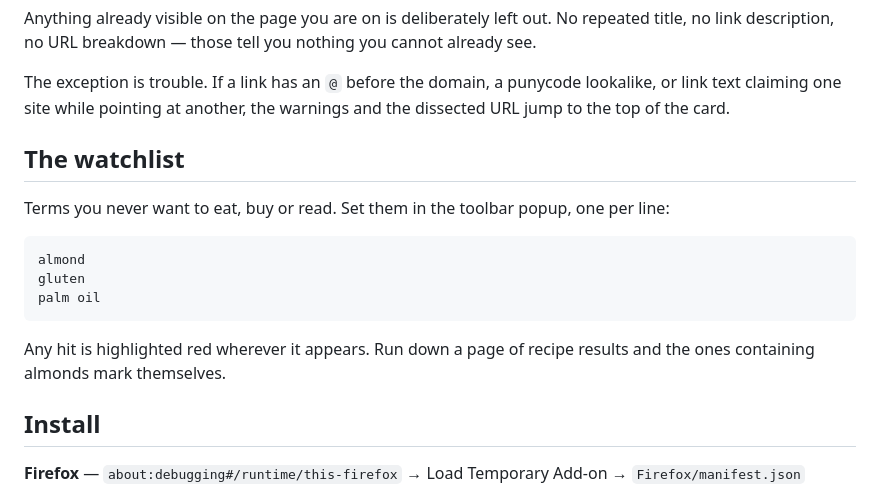
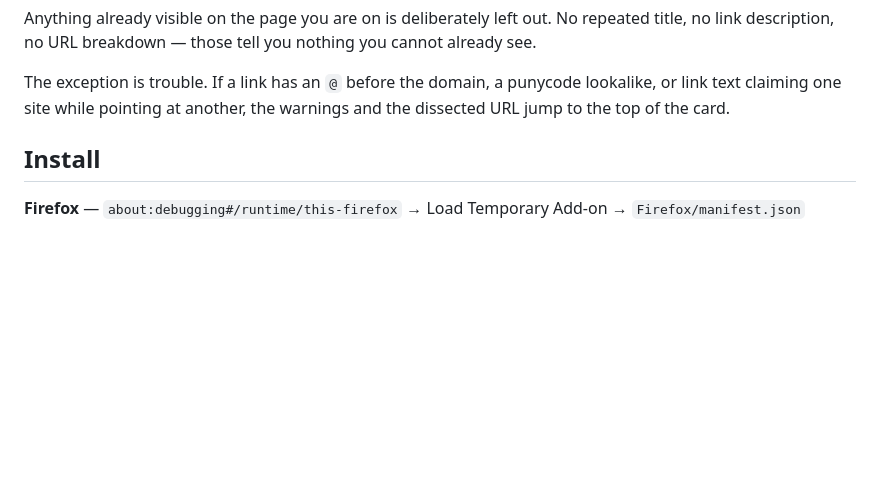
Before and after one commit to lgubala/Peek, a Markdown page: README.md, the part around the change. Drawn GitHub-style; blank space fills up the shorter version.

Commit message:
remove watchlist from readme

````diff
--- a/README.md
+++ b/README.md
@@ -44,19 +44,6 @@ The exception is trouble. If a link has an `@` before the domain, a punycode
 lookalike, or link text claiming one site while pointing at another, the
 warnings and the dissected URL jump to the top of the card.
 
-## The watchlist
-
-Terms you never want to eat, buy or read. Set them in the toolbar popup, one
-per line:
-
-```
-almond
-gluten
-palm oil
-```
-
-Any hit is highlighted red wherever it appears. Run down a page of recipe
-results and the ones containing almonds mark themselves.
 
 ## Install
 
````
